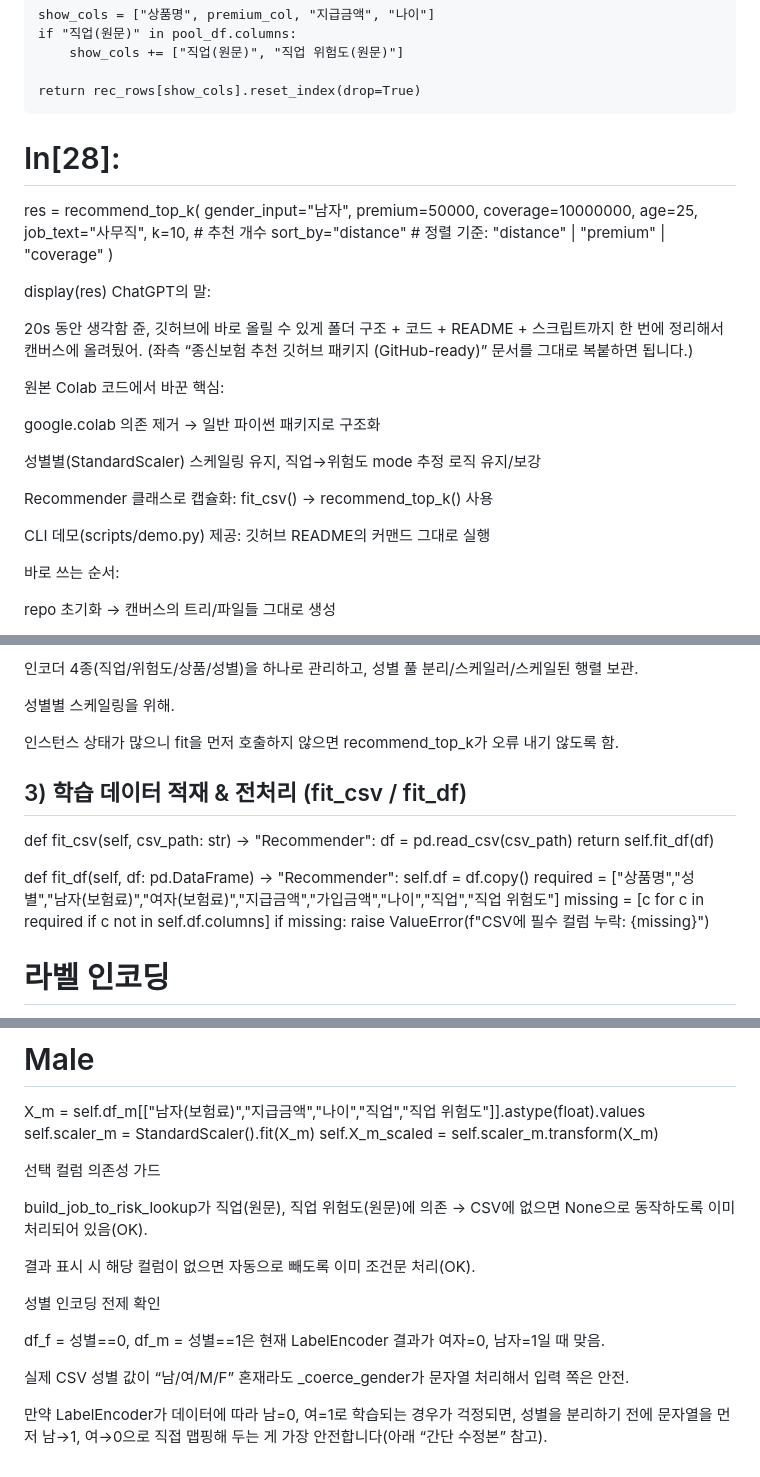
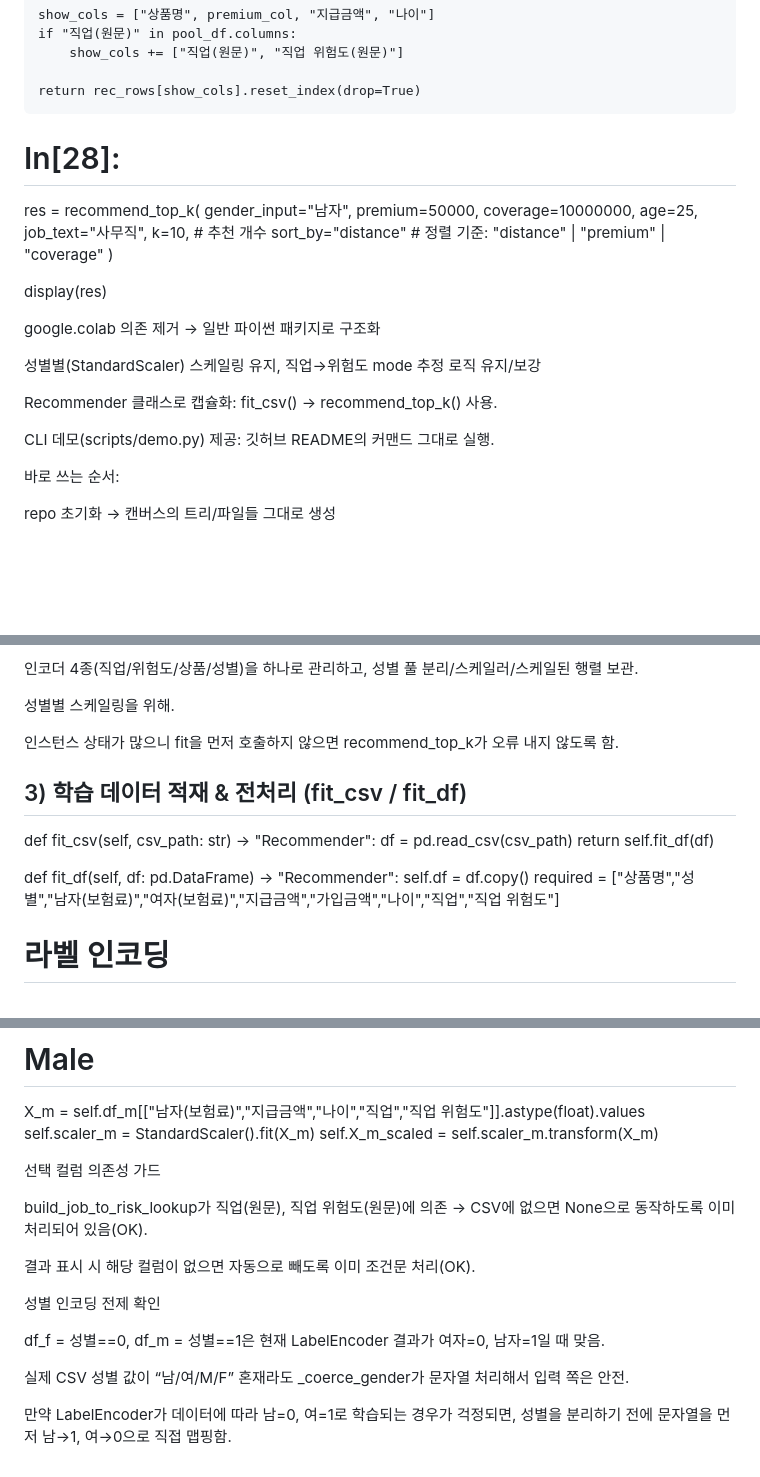
Before and after one commit to wlghksw/InsuranceProject, a Markdown page: README.md, 3 parts joined by grey strips. Drawn GitHub-style; blank space fills up the shorter version.

```diff
--- a/README.md
+++ b/README.md
@@ -342,9 +285,6 @@ def recommend_top_k(gender_input, premium, coverage, age, job_text, k=5, sort_by
     return rec_rows[show_cols].reset_index(drop=True)
 
 
-
-
-
 # In[28]:
 
 
@@ -359,21 +299,15 @@ res = recommend_top_k(
 )
 
 display(res)
-ChatGPT의 말:
 
-20s 동안 생각함
-쥰, 깃허브에 바로 올릴 수 있게 폴더 구조 + 코드 + README + 스크립트까지 한 번에 정리해서 캔버스에 올려뒀어.
-(좌측 “종신보험 추천 깃허브 패키지 (GitHub-ready)” 문서를 그대로 복붙하면 됩니다.)
-
-원본 Colab 코드에서 바꾼 핵심:
 
 google.colab 의존 제거 → 일반 파이썬 패키지로 구조화
 
 성별별(StandardScaler) 스케일링 유지, 직업→위험도 mode 추정 로직 유지/보강
 
-Recommender 클래스로 캡슐화: fit_csv() → recommend_top_k() 사용
+Recommender 클래스로 캡슐화: fit_csv() → recommend_top_k() 사용.
 
-CLI 데모(scripts/demo.py) 제공: 깃허브 README의 커맨드 그대로 실행
+CLI 데모(scripts/demo.py) 제공: 깃허브 README의 커맨드 그대로 실행.
 
 바로 쓰는 순서:
 
@@ -423,7 +357,7 @@ class Recommender:
 
 성별별 스케일링을 위해.
 
-인스턴스 상태가 많으니 fit을 먼저 호출하지 않으면 recommend_top_k가 오류 내기 않도록 함.
+인스턴스 상태가 많으니 fit을 먼저 호출하지 않으면 recommend_top_k가 오류 내지 않도록 함.
 
 
 ## 3) 학습 데이터 적재 & 전처리 (fit_csv / fit_df)
@@ -435,9 +369,6 @@ def fit_csv(self, csv_path: str) -> "Recommender":
 def fit_df(self, df: pd.DataFrame) -> "Recommender":
     self.df = df.copy()
     required = ["상품명","성별","남자(보험료)","여자(보험료)","지급금액","가입금액","나이","직업","직업 위험도"]
-    missing = [c for c in required if c not in self.df.columns]
-    if missing:
-        raise ValueError(f"CSV에 필수 컬럼 누락: {missing}")
 
 
 # 라벨 인코딩
@@ -471,7 +402,6 @@ self.scaler_m = StandardScaler().fit(X_m)
 self.X_m_scaled = self.scaler_m.transform(X_m)
 
 
-
 선택 컬럼 의존성 가드
 
 build_job_to_risk_lookup가 직업(원문), 직업 위험도(원문)에 의존 → CSV에 없으면 None으로 동작하도록 이미 처리되어 있음(OK).
@@ -484,4 +414,4 @@ df_f = 성별==0, df_m = 성별==1은 현재 LabelEncoder 결과가 여자=0,
 
 실제 CSV 성별 값이 “남/여/M/F” 혼재라도 _coerce_gender가 문자열 처리해서 입력 쪽은 안전.
 
-만약 LabelEncoder가 데이터에 따라 남=0, 여=1로 학습되는 경우가 걱정되면, 성별을 분리하기 전에 문자열을 먼저 남→1, 여→0으로 직접 맵핑해 두는 게 가장 안전합니다(아래 “간단 수정본” 참고).
+만약 LabelEncoder가 데이터에 따라 남=0, 여=1로 학습되는 경우가 걱정되면, 성별을 분리하기 전에 문자열을 먼저 남→1, 여→0으로 직접 맵핑함.
```
Also changed, not shown: other parts of README.md (+1 -58 lines).
